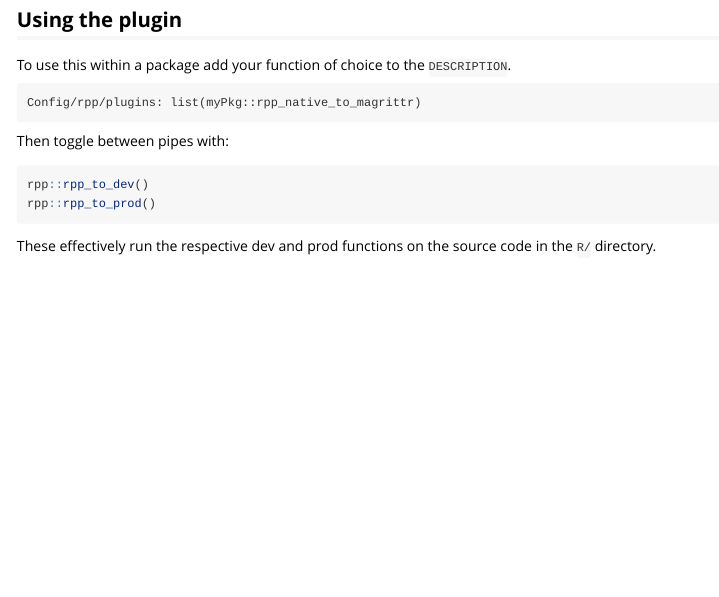
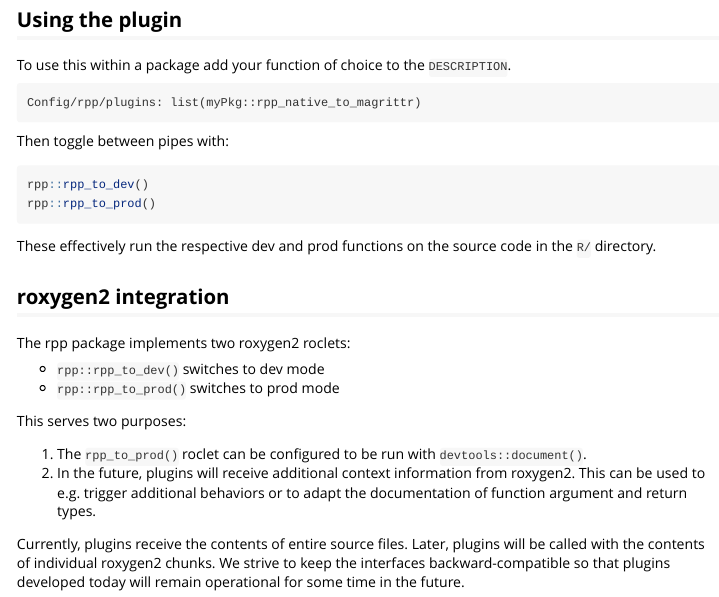
Before and after one commit to pre-processing-r/rpp, an R Markdown document (vignettes/plugins.Rmd): the page in a window 1100 px wide, from 1320 px down. Rendered offline with R 4.5, knitr and Pandoc, with nearby package versions.

Commit message:
Mention roxygen integration

```diff
--- a/vignettes/plugins.Rmd
+++ b/vignettes/plugins.Rmd
@@ -109,3 +109,20 @@ rpp::rpp_to_prod()
 
 These effectively run the respective dev and prod functions
 on the source code in the `R/` directory.
+
+
+## roxygen2 integration
+
+The rpp package implements two roxygen2 roclets:
+
+- `rpp::rpp_to_dev()` switches to dev mode
+- `rpp::rpp_to_prod()` switches to prod mode
+
+This serves two purposes:
+
+1. The `rpp_to_prod()` roclet can be configured to be run with `devtools::document()`.
+2. In the future, plugins will receive additional context information from roxygen2. This can be used to e.g. trigger additional behaviors or to adapt the documentation of function argument and return types.
+
+Currently, plugins receive the contents of entire source files.
+Later, plugins will be called with the contents of individual roxygen2 chunks.
+We strive to keep the interfaces backward-compatible so that plugins developed today will remain operational for some time in the future.
```
